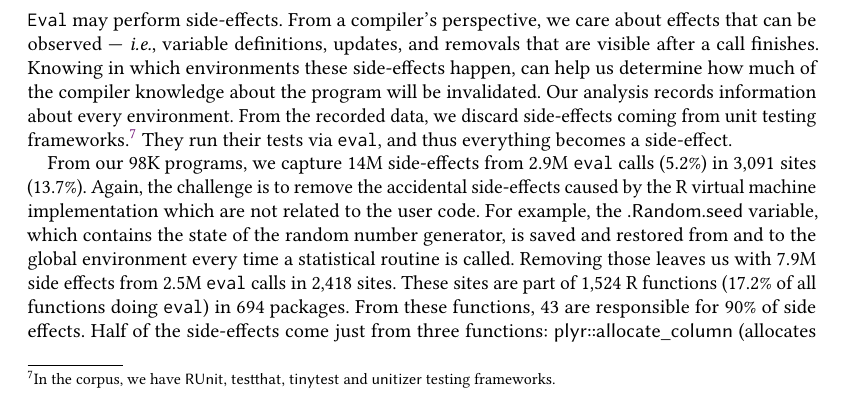
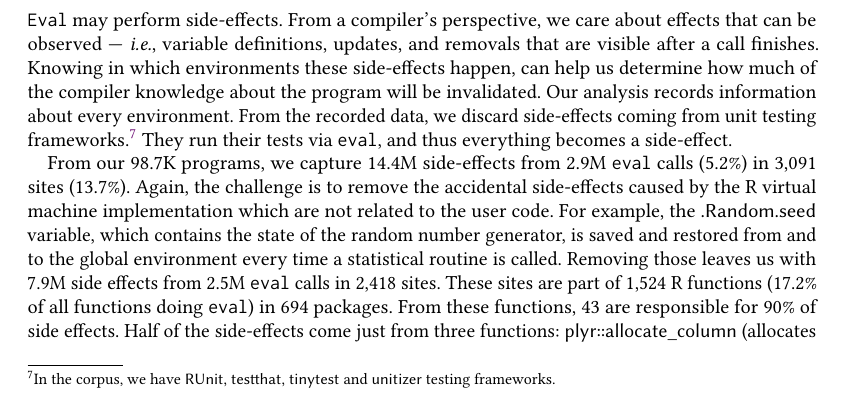
Before and after one commit to aviralg/revalstudy, a LaTeX paper (paper/main.tex): part of page 15 of 23, cut so that both start at the same text. Compiled offline with pdfLaTeX.

Commit message:
Fixes in 5.4

```diff
--- a/paper/main.tex
+++ b/paper/main.tex
@@ -1116,12 +1116,7 @@ unit testing frameworks.\footnote{In the corpus, we have \c{RUnit, testthat,
   tinytest} and \c{unitizer} testing frameworks.} They run their tests via
 \eval, and thus everything becomes a side-effect.
 
-From our 98K
-%\packageNbrunsRnd
-programs, we capture
-14M
-%\SEAllRnd
-side-effects from
+From our \packageNbrunsRnd programs, we capture \SEAllRnd side-effects from
 \SEAllCallsRnd \eval calls (\SEUserCallsToAllRatio) in \SEAllSites sites
 (\SEUserSitesToAllRatio). Again, the challenge is to remove the accidental
 side-effects caused by the R virtual machine implementation which are not
```
Also changed, not shown: paper/main.tex (5 more changed lines).
